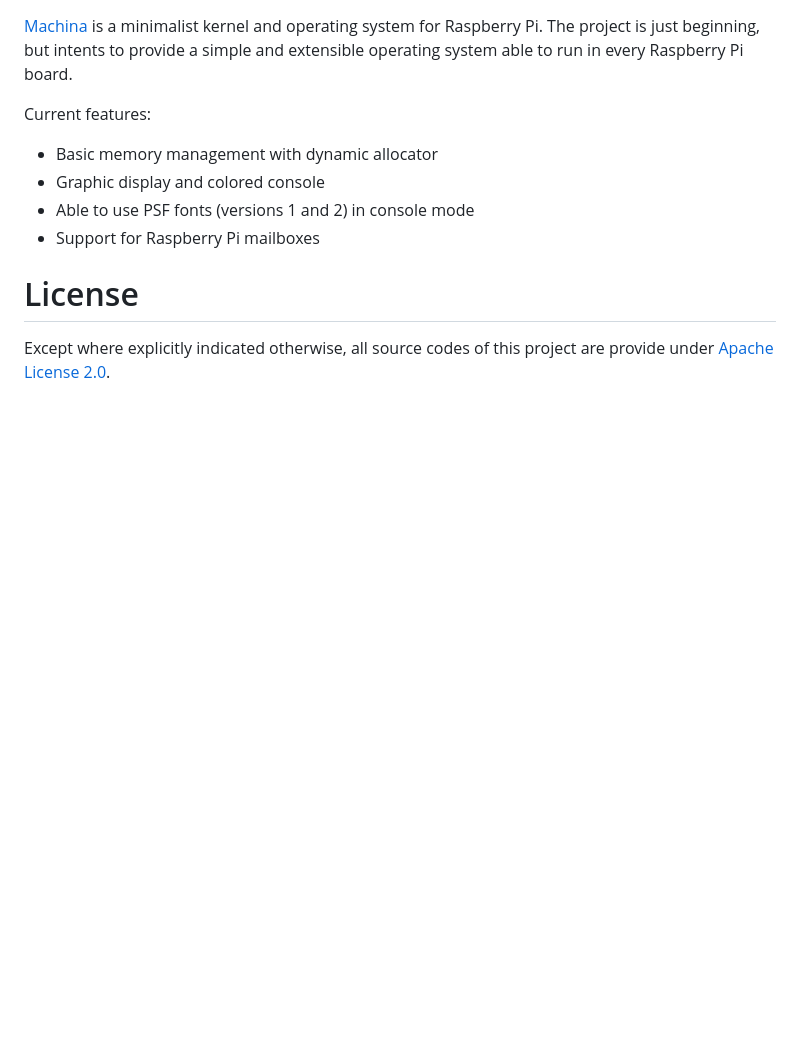
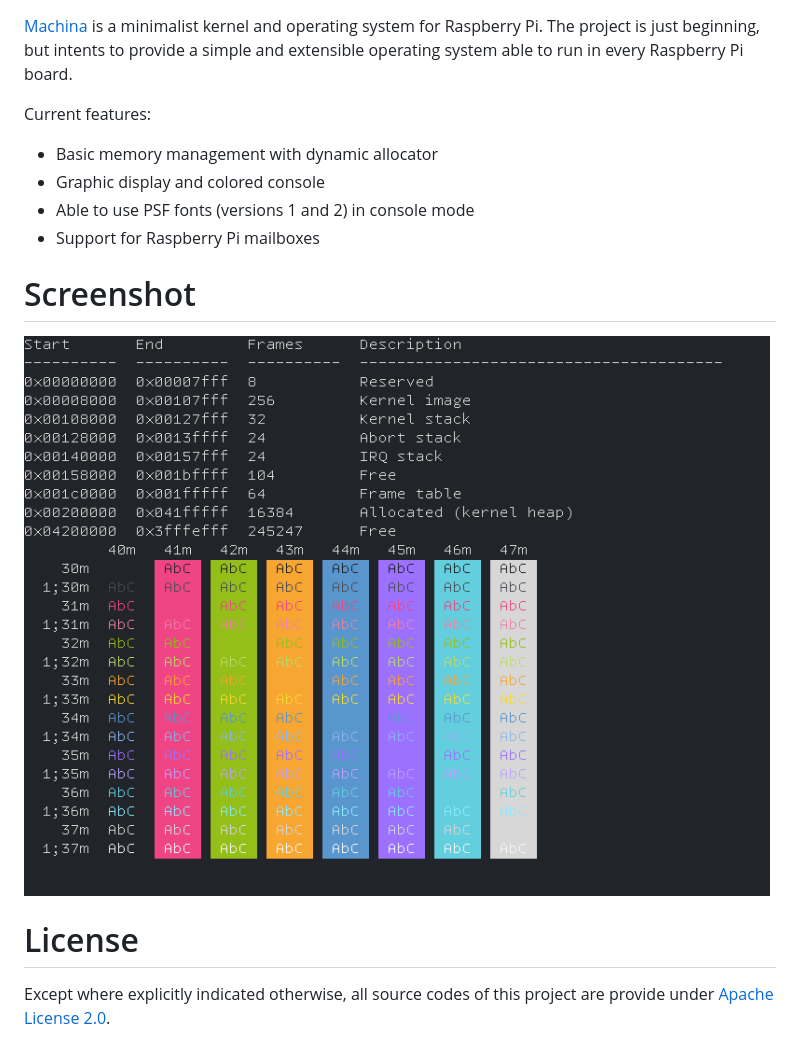
Before and after one commit to brunexgeek/machina, a Markdown page: README.md, the part around the change. Rendered like a GitHub page; pictures changed too: screenshot1.png; blank space fills up the shorter version.

Commit message:
Fix typo and updates the screenshot

```diff
--- a/README.md
+++ b/README.md
@@ -11,6 +11,10 @@ Current features:
 * Able to use PSF fonts (versions 1 and 2) in console mode
 * Support for Raspberry Pi mailboxes
 
+# Screenshot
+
+![](https://github.com/brunexgeek/machina/raw/master/screenshot1.png)
+
 # License
 
 Except where explicitly indicated otherwise, all source codes of this project are provide under [Apache License 2.0](http://www.apache.org/licenses/LICENSE-2.0).
```
Also changed, not shown: 1 other file.
